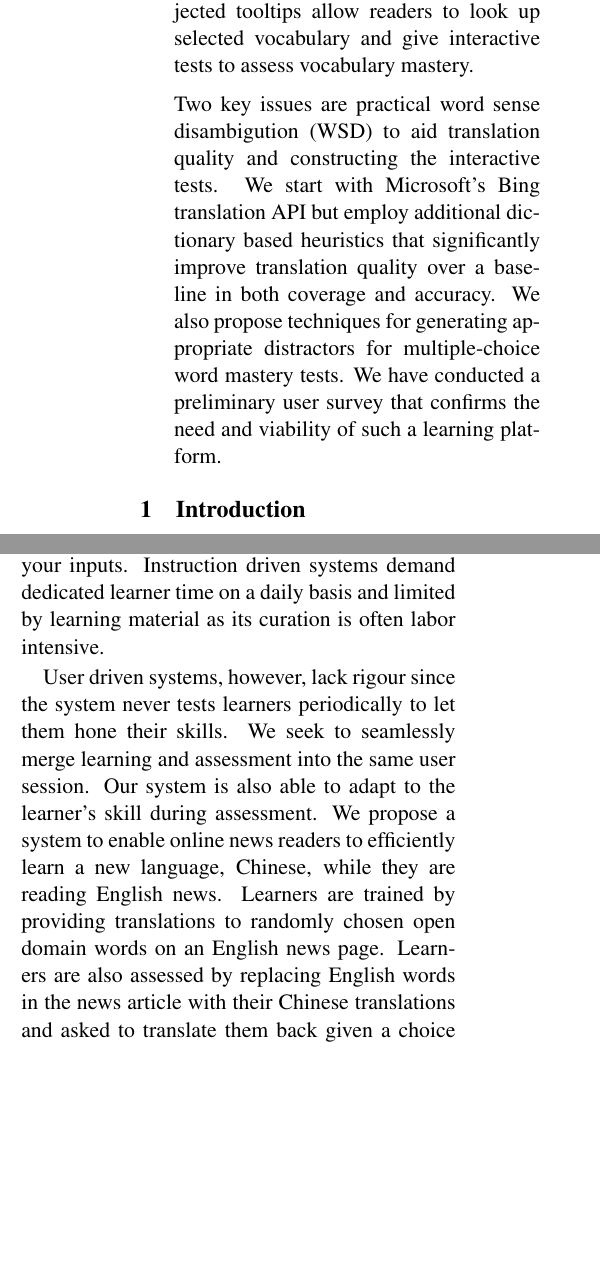
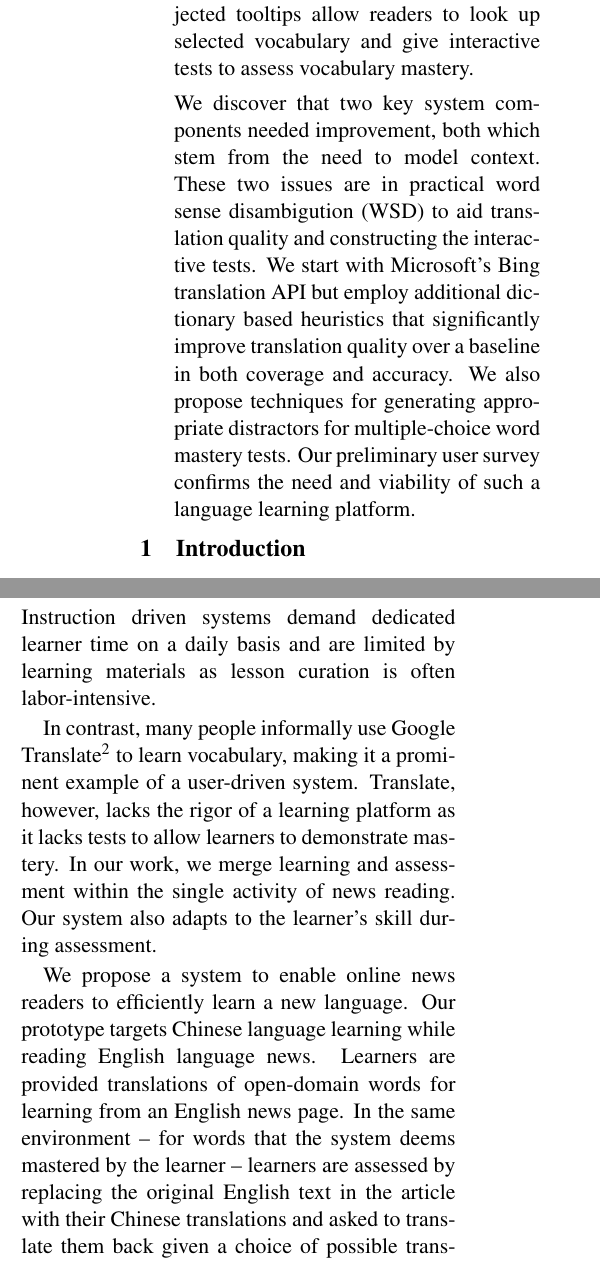
Before and after one commit to WING-NUS/WordNews, a LaTeX paper (acl2015.tex, which reads 1_Introduction.tex): two parts of the columns of page 1 of 10, joined at a grey line, cut so that both start at the same text, the shorter picture padded with empty space. Compiled offline with pdfLaTeX.

Commit message:
1 Intro, removed 2 RW

```diff
--- a/1_Introduction.tex
+++ b/1_Introduction.tex
@@ -5,2 +5 @@ memorization~\cite{rubin91}BUG as well as immersion into real
 scenarios~\cite{naiman78}BUG hastens language learning process.
-Therefore, to make second language learning
@@ -29,8 +30,3 @@ their vocabulary efficiently with an enjoyable user experience.
 %For the second category users are guided to recite lists of words, or provided with
 %a translation for their input word in the foreign language.
 
-Existing language learning software are either instruction driven or user driven.
-Duolingo\footnote{\url{https://www.duolingo.com/}} is a popular instruction driven system
-that teaches through structured lessons. Google Translate\footnote{\url{https://translate.google.com/}},
-on the other hand, allows you to learn by translating your inputs. Instruction
-driven systems demand dedicated learner time on a daily basis and
@@ -37,25 +37,33 @@ driven systems demand dedicated learner time on a daily basis and
 % Tao: I think users are able to select lessons by difficulty and thus match their skills.
 % are difficult to customise according to the learner's skill level.
 % Muthu: agreed.
-limited by learning material as its curation is often labor intensive.
+Instruction driven systems demand dedicated learner time on a daily
+basis and are limited by learning materials as lesson curation is
+often labor-intensive.
 
+In contrast, many people informally use Google
+Translate\footnote{\url{https://translate.google.com/}} to learn
+vocabulary, making it a prominent example of a user-driven system.
 % Tao: It is better to  postpone mentioning the specific two languages. Perhpas mention it
 % at the end of this paragraph. Too many Chinese (English) makes reading a little bit hard.
 % In addition, our current system is to help a English speaker to learn Chinese, not suitable
 % for a Chinese speaker to learn English.
 % Muthu: okay. I thought, I saw screenshots for both ways.
 % Anway, we will stick with Eng -> Chinese throughout.
-User driven systems, however, lack rigour since the system never tests learners
-periodically to let them hone their skills. We seek to seamlessly merge learning
-and assessment into the same user session.
+Translate, however, lacks the rigor of a learning platform as it lacks
+tests to allow learners to demonstrate mastery.  In our work, we merge
+learning and assessment within the single activity of news reading.
 %Learners are tested while they learn.
-Our system is also able to adapt to the learner's skill during assessment.
+Our system also adapts to the learner's skill during assessment.
 %~\footnote{\url{https://neltachoutari.wordpress.com/tag/%vocabulary/}}.
 %Perhaps, this justifies the poor adoption of current second language learning
 %systems.
+
 We propose a system to enable online news readers to efficiently learn
-a new language, Chinese, while they are reading English news. Learners are
-trained by providing translations to randomly chosen open domain words on an
-English news page. Learners are also assessed by replacing English words in the
-news article with their Chinese  translations and  asked to translate them back
-given a choice of possible translations. In this paper, we propose algorithms:
+a new language.  Our prototype targets Chinese language learning while
+reading English language news. Learners are provided translations of
+open-domain words for learning from an English news page. In the same
+environment -- for words that the system deems mastered by the learner
+-- learners are assessed by replacing the original English text in the
+article with their Chinese translations and asked to translate them
+back given a choice of possible translations.  The system, deployed as
--- a/acl2015.tex
+++ b/acl2015.tex
@@ -86,14 +86,16 @@ second language vocabulary while reading news online.  Injected
 tooltips allow readers to look up selected vocabulary and give
 interactive tests to assess vocabulary mastery.
 
-Two key issues are practical word sense disambigution (WSD) to aid
-translation quality and constructing the interactive tests. We start
-with Microsoft's Bing translation API but employ additional dictionary
-based heuristics that significantly improve translation quality over a
-baseline in both coverage and accuracy. We also propose techniques for
-generating appropriate distractors for multiple-choice word mastery
-tests.  We have conducted a preliminary user survey that confirms the
-need and viability of such a learning platform.
+We discover that two key system components needed improvement, both
+which stem from the need to model context.  These two issues are in
+practical word sense disambigution (WSD) to aid translation quality
+and constructing the interactive tests. We start with Microsoft's Bing
+translation API but employ additional dictionary based heuristics that
+significantly improve translation quality over a baseline in both
+coverage and accuracy. We also propose techniques for generating
+appropriate distractors for multiple-choice word mastery tests.  Our
+preliminary user survey confirms the need and viability of such a
+language learning platform.
 
 \end{abstract}
 
```
Also changed, not shown: 2_Literature_Review.tex (+6 -6 lines), 3_Methods.tex (+13 -1 lines), acl2015.pdf, 1_Introduction.tex (49 more changed lines).
